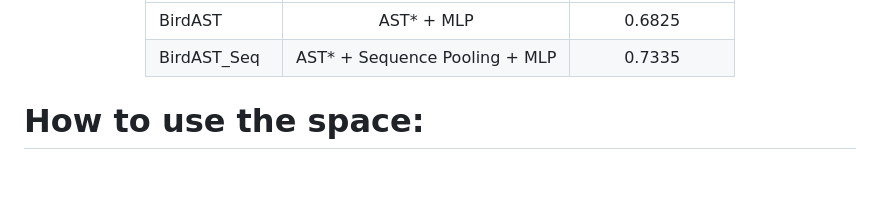
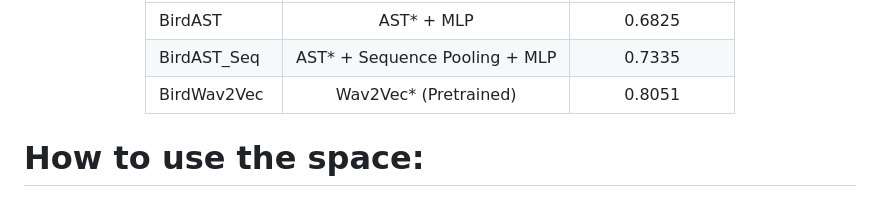
Before and after one commit to AmroAbdrabo/amro, a Markdown page: img/desc.md, the part around the change. Rendered like a GitHub page; blank space fills up the shorter version.

```diff
--- a/img/desc.md
+++ b/img/desc.md
@@ -23,6 +23,7 @@ Our contributions have shown the potential of deep learning models for bird soun
 | ---------------  |:------------------------------:|:-------------:|
 | BirdAST          | AST* + MLP                     | 0.6825        |
 | BirdAST_Seq      | AST* + Sequence Pooling + MLP  | 0.7335        |
+| BirdWav2Vec      | Wav2Vec* (Pretrained)          | 0.8051        |
 
 </div>
 
```
